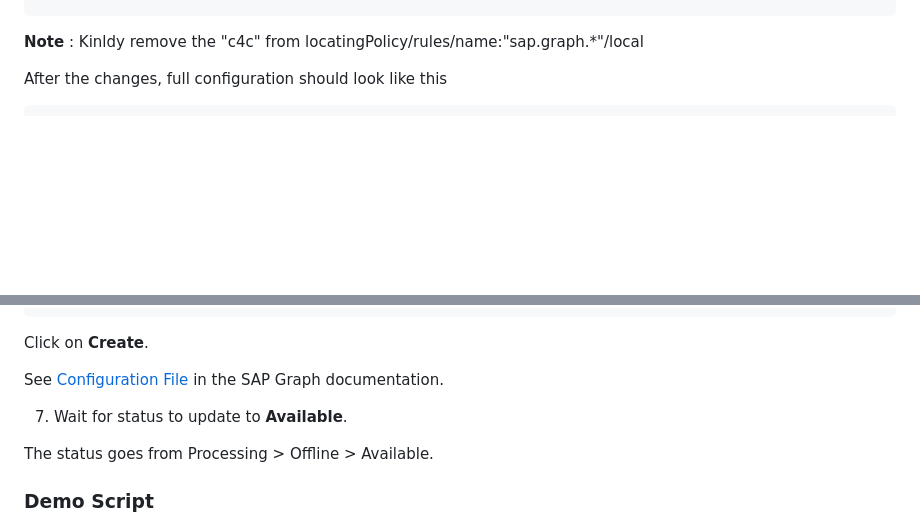
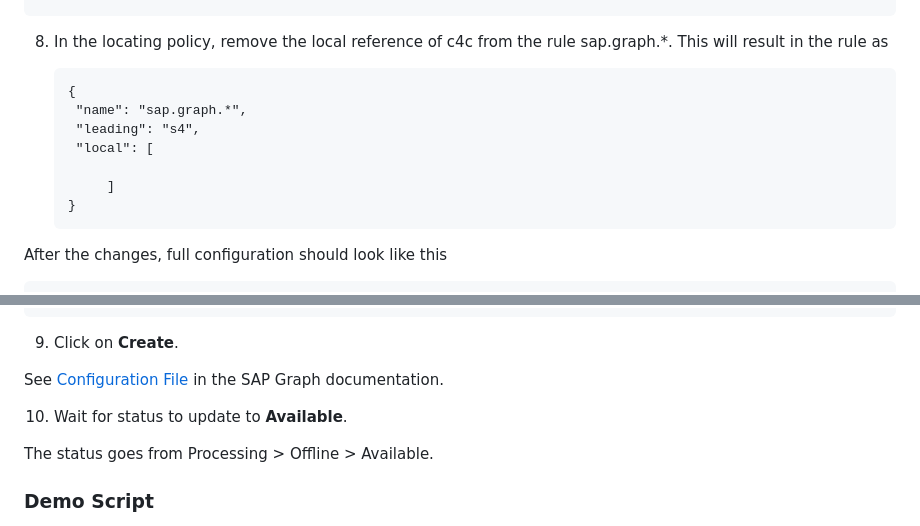
Before and after one commit to SAP-samples/cloud-extension-graph-sample, a Markdown page: documentation/Set Up Mock Server/README.md, 2 parts joined by grey strips. GitHub-like rendering; blank space fills up the shorter version.

````diff
--- a/documentation/Set Up Mock Server/README.md
+++ b/documentation/Set Up Mock Server/README.md
@@ -184,7 +184,17 @@ Select **Next**
             }
         ]
 ```
-**Note** : Kinldy remove the "c4c" from  locatingPolicy/rules/name:"sap.graph.*"/local
+8. In the locating policy, remove the local reference of c4c from the rule sap.graph.*. This will result in the rule as
+
+   ```
+   {
+    "name": "sap.graph.*",
+    "leading": "s4",
+    "local": [
+
+        ]
+   }
+   ```
 
 After the changes, full configuration should look like this
 
@@ -498,11 +508,11 @@ After the changes, full configuration should look like this
 }
 ```
 
-Click on **Create**.
+9. Click on **Create**.
 
 See [Configuration File](https://help.sap.com/docs/graph/graph/business-data-graph-configuration-file) in the SAP Graph documentation.
 
-7. Wait for status to update to **Available**.
+10. Wait for status to update to **Available**.
 
 The status goes from Processing > Offline > Available.
 
````
